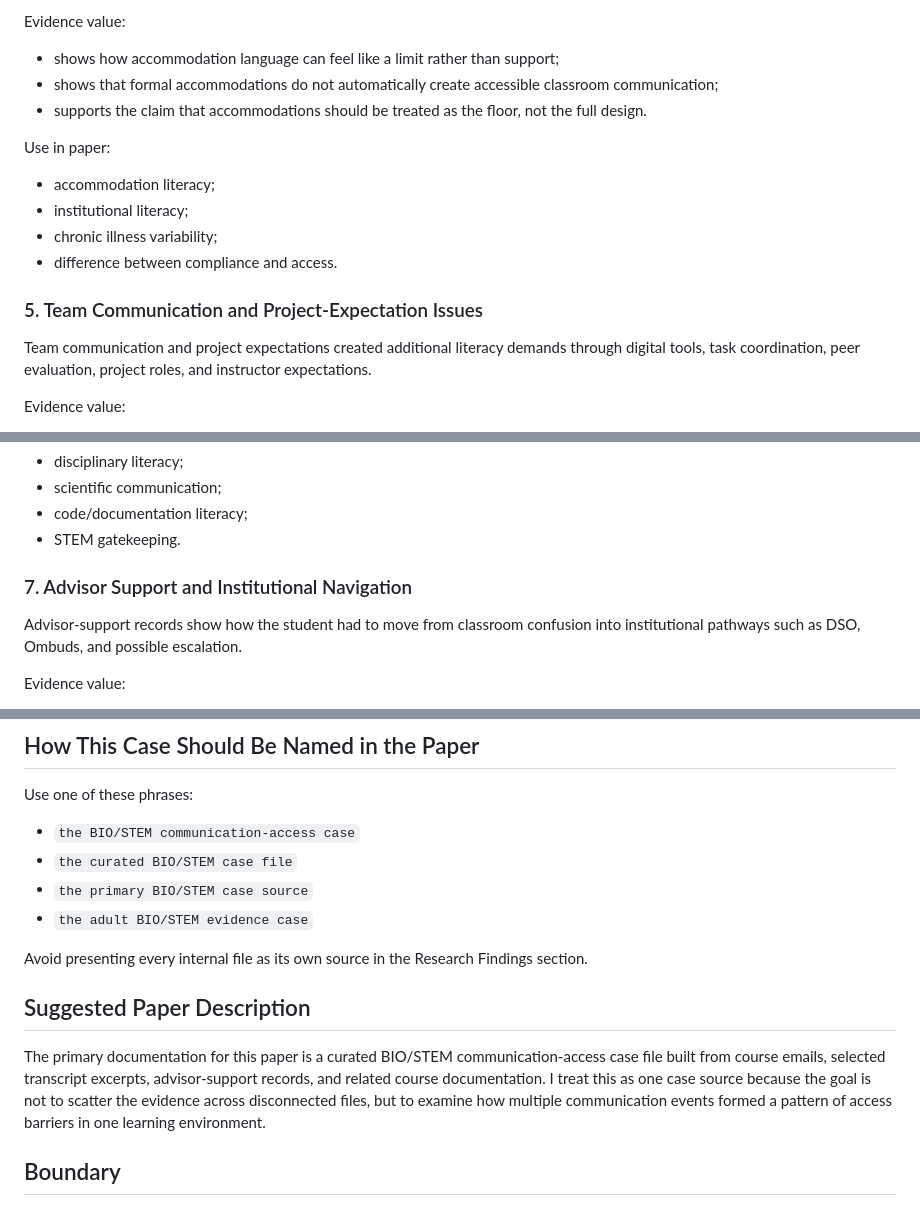
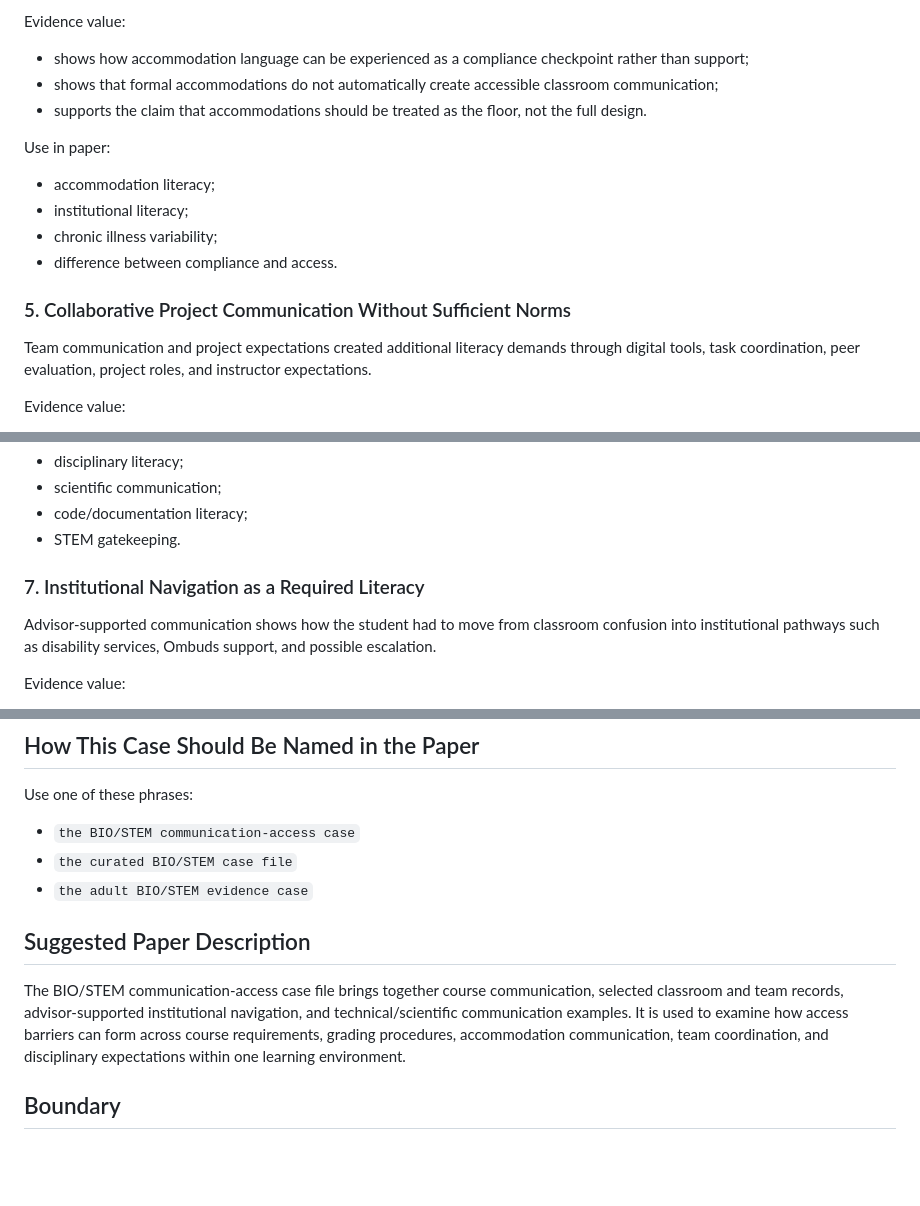
Before and after one commit to pzg8794/EDU498, a Markdown page: assignments/Assignment_ Exploring Literacy as Power_ Bridging Social Justice and Critical Communication/primary-bio-stem-communication-access-case-file.md, 3 parts joined by grey strips. Drawn GitHub-style; blank space fills up the shorter version.

```diff
--- a/assignments/Assignment_ Exploring Literacy as Power_ Bridging Social Justice and Critical Communication/primary-bio-stem-communication-access-case-file.md
+++ b/assignments/Assignment_ Exploring Literacy as Power_ Bridging Social Justice and Critical Communication/primary-bio-stem-communication-access-case-file.md
@@ -78,7 +78,7 @@ Accommodation communication appeared as a checkpoint around missed-class limits
 
 Evidence value:
 
-- shows how accommodation language can feel like a limit rather than support;
+- shows how accommodation language can be experienced as a compliance checkpoint rather than support;
 - shows that formal accommodations do not automatically create accessible classroom communication;
 - supports the claim that accommodations should be treated as the floor, not the full design.
 
@@ -89,7 +89,7 @@ Use in paper:
 - chronic illness variability;
 - difference between compliance and access.
 
-### 5. Team Communication and Project-Expectation Issues
+### 5. Collaborative Project Communication Without Sufficient Norms
 
 Team communication and project expectations created additional literacy demands through digital tools, task coordination, peer evaluation, project roles, and instructor expectations.
 
@@ -123,9 +123,9 @@ Use in paper:
 - code/documentation literacy;
 - STEM gatekeeping.
 
-### 7. Advisor Support and Institutional Navigation
+### 7. Institutional Navigation as a Required Literacy
 
-Advisor-support records show how the student had to move from classroom confusion into institutional pathways such as DSO, Ombuds, and possible escalation.
+Advisor-supported communication shows how the student had to move from classroom confusion into institutional pathways such as disability services, Ombuds support, and possible escalation.
 
 Evidence value:
 
@@ -146,14 +146,11 @@ Use one of these phrases:
 
 - `the BIO/STEM communication-access case`
 - `the curated BIO/STEM case file`
-- `the primary BIO/STEM case source`
 - `the adult BIO/STEM evidence case`
-
-Avoid presenting every internal file as its own source in the Research Findings section.
 
 ## Suggested Paper Description
 
-The primary documentation for this paper is a curated BIO/STEM communication-access case file built from course emails, selected transcript excerpts, advisor-support records, and related course documentation. I treat this as one case source because the goal is not to scatter the evidence across disconnected files, but to examine how multiple communication events formed a pattern of access barriers in one learning environment.
+The BIO/STEM communication-access case file brings together course communication, selected classroom and team records, advisor-supported institutional navigation, and technical/scientific communication examples. It is used to examine how access barriers can form across course requirements, grading procedures, accommodation communication, team coordination, and disciplinary expectations within one learning environment.
 
 ## Boundary
 
```
Also changed, not shown: other parts of assignments/Assignment_ Exploring Literacy as Power_ Bridging Social Justice and Critical Communication/primary-bio-stem-communication-access-case-file.md (+14 -14 lines).
